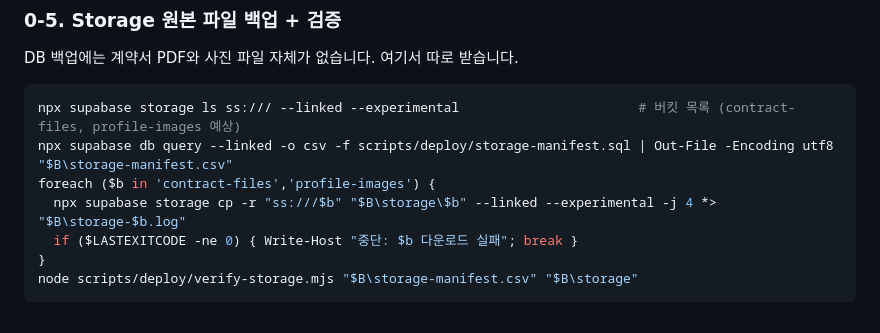
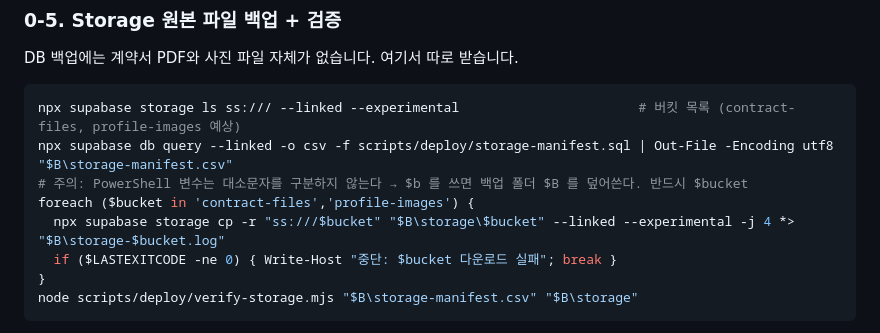
Before and after one commit to gunong1/pacto, a Markdown page: docs/DEPLOY_RUNBOOK.md, the part around the change. Drawn GitHub-style.

Commit message:
런북: Storage 반복문 변수 $b → $bucket (PowerShell은 대소문자 무시라 백업 폴더 $B를 덮어씀)
Co-Authored-By: Claude Opus 5.5 <noreply@anthropic.com>
Claude-Session: https://claude.ai/code/session_01VWQFnbZopWQNFEPQUeBwyq

````diff
--- a/docs/DEPLOY_RUNBOOK.md
+++ b/docs/DEPLOY_RUNBOOK.md
@@ -291,9 +291,10 @@ DB 백업에는 계약서 PDF와 사진 파일 자체가 없습니다. 여기서
 ```powershell
 npx supabase storage ls ss:/// --linked --experimental                       # 버킷 목록 (contract-files, profile-images 예상)
 npx supabase db query --linked -o csv -f scripts/deploy/storage-manifest.sql | Out-File -Encoding utf8 "$B\storage-manifest.csv"
-foreach ($b in 'contract-files','profile-images') {
-  npx supabase storage cp -r "ss:///$b" "$B\storage\$b" --linked --experimental -j 4 *> "$B\storage-$b.log"
-  if ($LASTEXITCODE -ne 0) { Write-Host "중단: $b 다운로드 실패"; break }
+# 주의: PowerShell 변수는 대소문자를 구분하지 않는다 → $b 를 쓰면 백업 폴더 $B 를 덮어쓴다. 반드시 $bucket
+foreach ($bucket in 'contract-files','profile-images') {
+  npx supabase storage cp -r "ss:///$bucket" "$B\storage\$bucket" --linked --experimental -j 4 *> "$B\storage-$bucket.log"
+  if ($LASTEXITCODE -ne 0) { Write-Host "중단: $bucket 다운로드 실패"; break }
 }
 node scripts/deploy/verify-storage.mjs "$B\storage-manifest.csv" "$B\storage"
 ```
````
